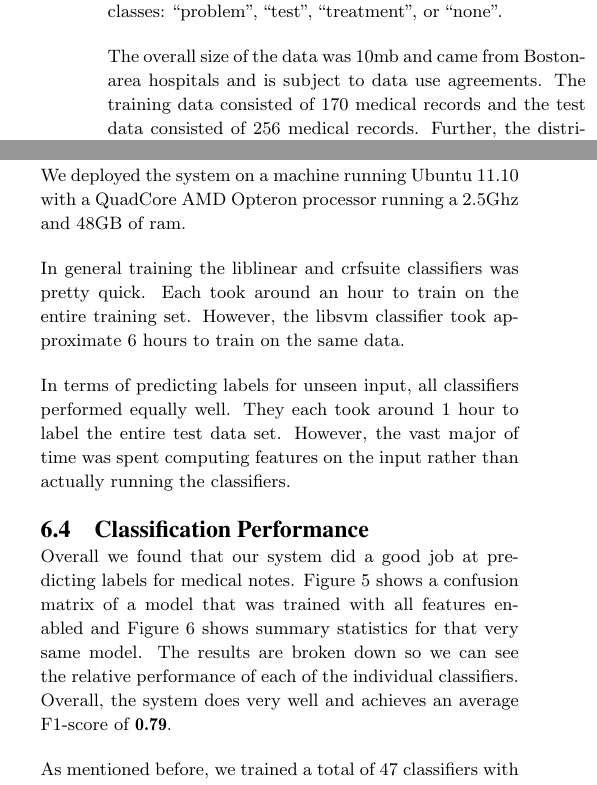
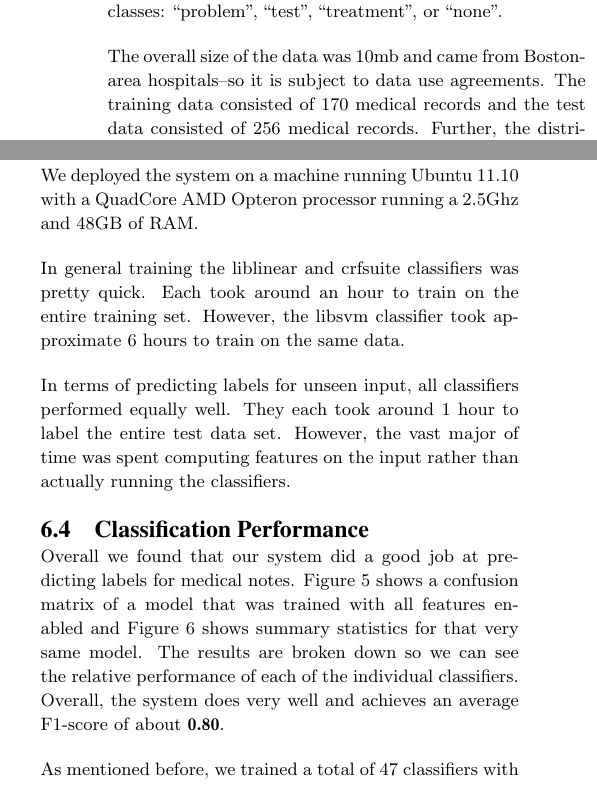
Before and after one commit to tnaumann/ConceptExtraction, a LaTeX document (paper/paper.tex): two parts of the columns of page 9 of 12, joined at a grey line, cut so that both start at the same text. Compiled offline with pdfLaTeX.

Commit message:
Final pass through Results.

```diff
--- a/paper/paper.tex
+++ b/paper/paper.tex
@@ -381,7 +381,7 @@ This section discusses the data set, the models that were trained as part of the
 
 Deidentified clinical records used in this research were provided by the i2b2 National Center for Biomedical Computing funded by U54LM008748 and were originally prepared for the Shared Tasks for Challenges in NLP for Clinical Data organized by Dr. Ozlem Uzuner, i2b2 and SUNY. As mentioned before, the data came divided into training and test sets and every word was pre-labeled with the following classes: ``problem'', ``test'', ``treatment'', or ``none''.
 
-The overall size of the data was 10mb and came from Boston-area hospitals and is subject to data use agreements. The training data consisted of 170 medical records and the test data consisted of 256 medical records. Further, the distribution over labels of the training and test sets is provided in Figure~\ref{fig:data_set_counts}.
+The overall size of the data was 10mb and came from Boston-area hospitals--so it is subject to data use agreements. The training data consisted of 170 medical records and the test data consisted of 256 medical records. Further, the distribution over labels of the training and test sets is provided in Figure~\ref{fig:data_set_counts}.
 
 
 
@@ -393,7 +393,7 @@ Recall that each model contains three different classifiers: libsvm, liblinear,
 
 \subsection{Runtime Performance}
 
-We deployed the system on a machine running Ubuntu 11.10 with a QuadCore AMD Opteron processor running a 2.5Ghz and 48GB of ram.
+We deployed the system on a machine running Ubuntu 11.10 with a QuadCore AMD Opteron processor running a 2.5Ghz and 48GB of RAM.
 
 In general training the liblinear and crfsuite classifiers was pretty quick. Each took around an hour to train on the entire training set. However, the libsvm classifier took approximate 6 hours to train on the same data.
 
@@ -559,7 +559,7 @@ treatment & 0.8289 &	0.6365 &	0.7201\\ \hline
 \label{fig:summary_f1_scores}
 \end{figure*}
 
-Overall we found that our system did a good job at predicting labels for medical notes. Figure~\ref{fig:all_confusion_matrix} shows a confusion matrix of a model that was trained with all features enabled and Figure~\ref{fig:all_features_results} shows summary statistics for that very same model. The results are broken down so we can see the relative performance of each of the individual classifiers. Overall, the system does very well and achieves an average F1-score of {\bf 0.79}.
+Overall we found that our system did a good job at predicting labels for medical notes. Figure~\ref{fig:all_confusion_matrix} shows a confusion matrix of a model that was trained with all features enabled and Figure~\ref{fig:all_features_results} shows summary statistics for that very same model. The results are broken down so we can see the relative performance of each of the individual classifiers. Overall, the system does very well and achieves an average F1-score of about {\bf 0.80}.
 
 As mentioned before, we trained a total of 47 classifiers with different features to get an idea for what features were the most important. A summary of the F1-scores of these classifiers is show in Figure~\ref{fig:summary_f1_scores}.
 
```
